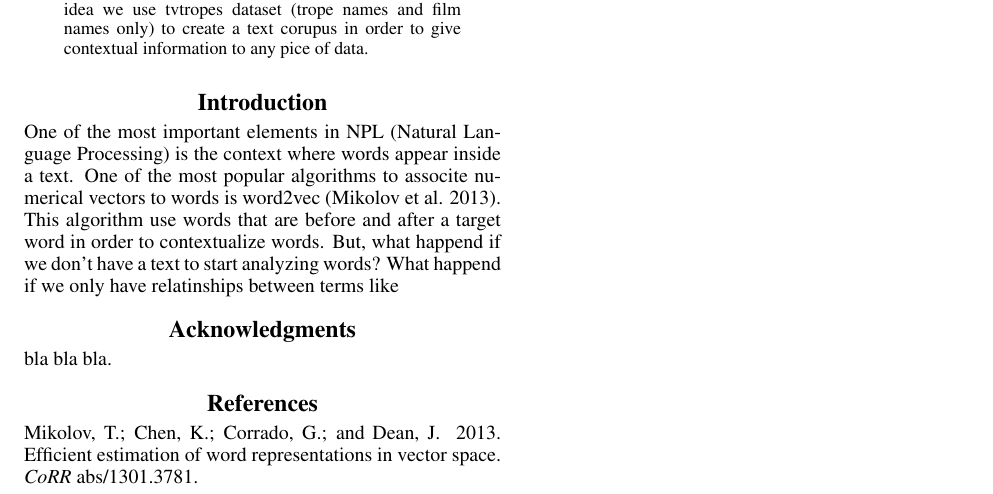
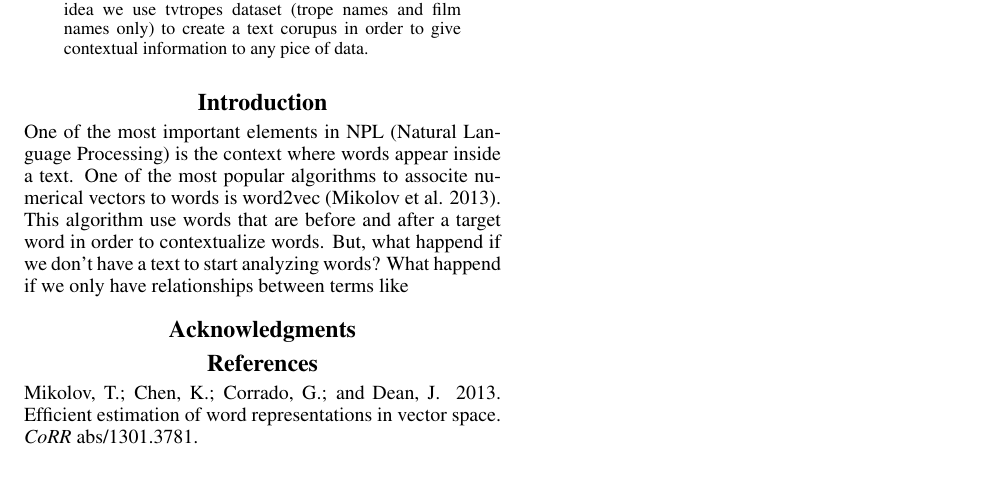
Before and after one commit to jcarpio/tv-tropes-word2vec, a LaTeX paper (iccc20/iccc.tex): part of the page, cut so that both start at the same text. Compiled offline with pdfLaTeX.

Commit message:
Eliminate comments

```diff
--- a/iccc20/iccc.tex
+++ b/iccc20/iccc.tex
@@ -34,32 +34,10 @@ In this paper we present a generalized approach to extend the use of word2vec fo
 
 \section{Introduction}
 
-One of the most important elements in NPL (Natural Language Processing) is the context where words appear inside a text. One of the most popular algorithms to associte numerical vectors to words is word2vec \cite{mikolov2013}. This algorithm use words that are before and after a target word in order to contextualize words. But, what happend if we don't have a text to start analyzing words? What happend if we only have relatinships between terms like
+One of the most important elements in NPL (Natural Language Processing) is the context where words appear inside a text. One of the most popular algorithms to associte numerical vectors to words is word2vec \cite{mikolov2013}. This algorithm use words that are before and after a target word in order to contextualize words. But, what happend if we don't have a text to start analyzing words? What happend if we only have relationships between terms like  % Continue here
 
 
 \section{Acknowledgments}
-
-bla bla bla.
-
-
-%\appendix{\LaTeX{} and Word Style Files}\label{stylefiles}
-
-%The \LaTeX{} and Word style files are available on the ICCC-13
-%website, {\tt http://computationalcreativity.net/iccc2013/}.
-%These style files implement the formatting instructions in this
-%document.
-
-%The \LaTeX{} files are {\tt iccc.sty} and {\tt iccc.tex}, and
-%the Bib\TeX{} files are {\tt iccc.bst} and {\tt iccc.bib}. The
-%\LaTeX{} style file is for version 2e of \LaTeX{}, and the Bib\TeX{}
-%style file is for version 0.99c of Bib\TeX{} ({\em not} version
-%0.98i).
-
-%The Microsoft Word style file consists of a single template file, {\tt
-%iccc.dot}.
-
-%These Microsoft Word and \LaTeX{} files contain the source of the
-%present document and may serve as a formatting sample.
 
 
 \bibliographystyle{iccc}
```
